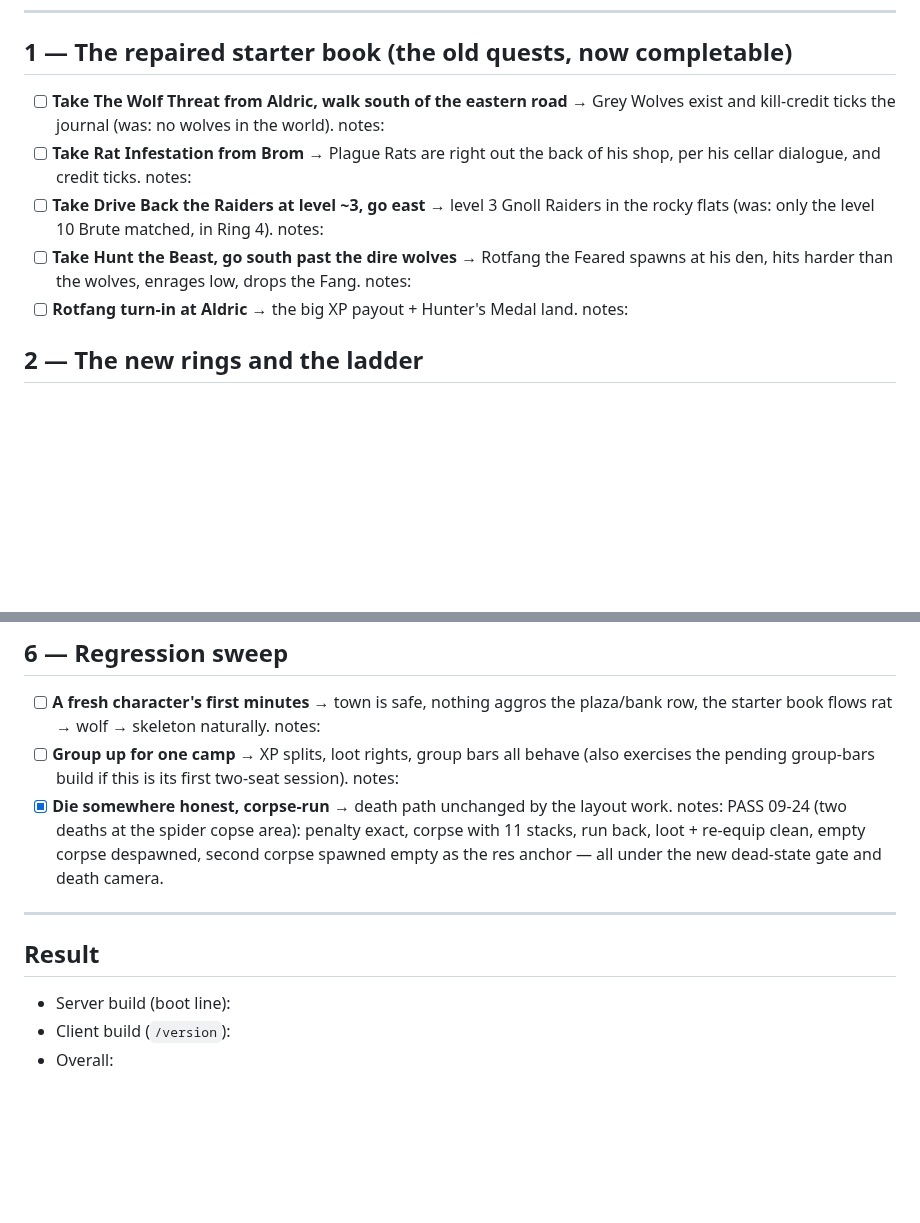
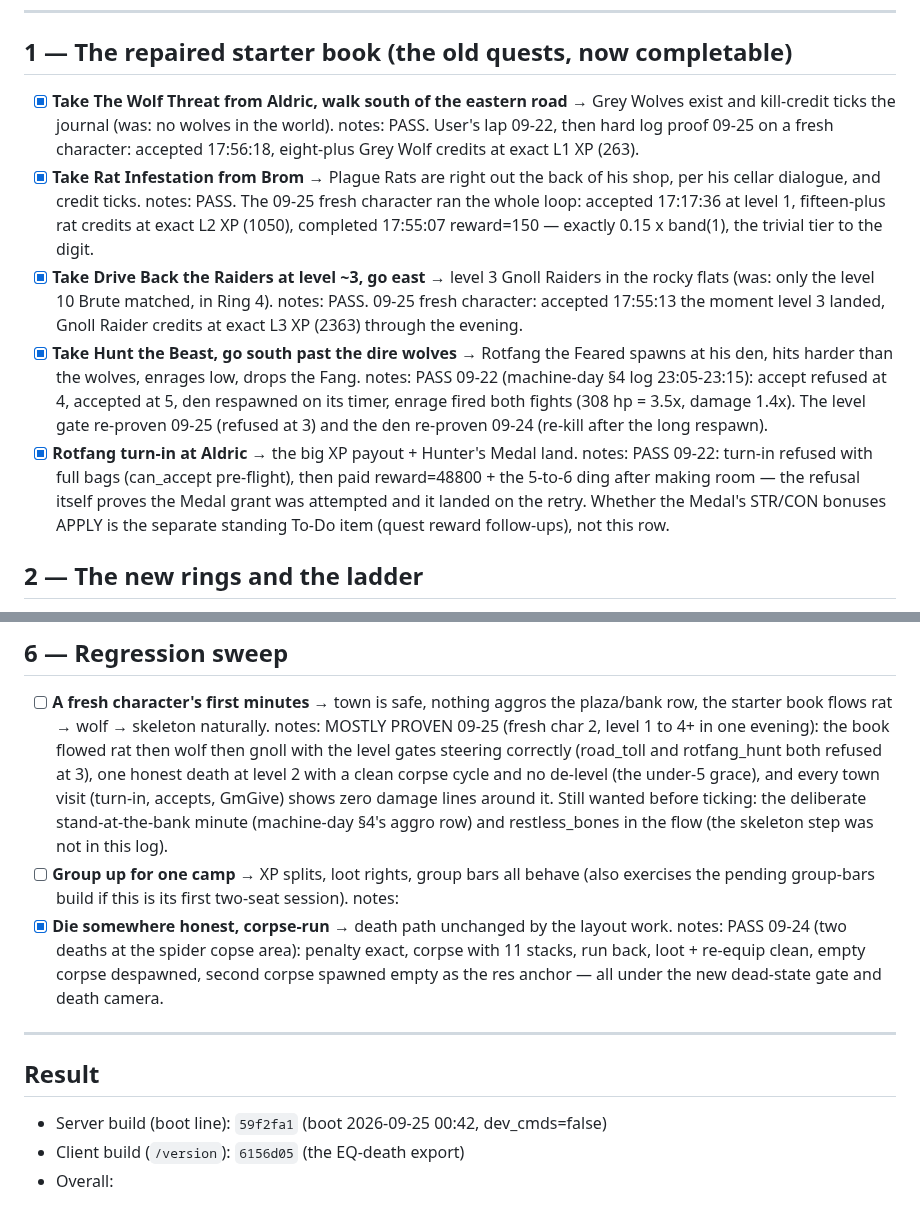
Before and after one commit to UsuallyBloated/Project_Dawn, a Markdown page: docs/playtest_notes/phase4_content_checklist.md, 2 parts joined by grey strips. GitHub-like rendering; blank space fills up the shorter version.

Commit message:
Phase 4: the starter book closes on a fresh character's honest run
Co-Authored-By: Claude Fable 5 <noreply@anthropic.com>

```diff
--- a/docs/playtest_notes/phase4_content_checklist.md
+++ b/docs/playtest_notes/phase4_content_checklist.md
@@ -18,15 +18,31 @@ for. Kill credit, rewards, and turn-in gating are all server-side either way.
 
 ## 1 — The repaired starter book (the old quests, now completable)
 
-- [ ] **Take The Wolf Threat from Aldric, walk south of the eastern road** → Grey
+- [x] **Take The Wolf Threat from Aldric, walk south of the eastern road** → Grey
       Wolves exist and kill-credit ticks the journal (was: no wolves in the world). notes:
-- [ ] **Take Rat Infestation from Brom** → Plague Rats are right out the back of his
-      shop, per his cellar dialogue, and credit ticks. notes:
-- [ ] **Take Drive Back the Raiders at level ~3, go east** → level 3 Gnoll Raiders in
-      the rocky flats (was: only the level 10 Brute matched, in Ring 4). notes:
-- [ ] **Take Hunt the Beast, go south past the dire wolves** → Rotfang the Feared
+      PASS. User's lap 09-22, then hard log proof 09-25 on a fresh character:
+      accepted 17:56:18, eight-plus Grey Wolf credits at exact L1 XP (263).
+- [x] **Take Rat Infestation from Brom** → Plague Rats are right out the back of his
+      shop, per his cellar dialogue, and credit ticks. notes: PASS. The 09-25
+      fresh character ran the whole loop: accepted 17:17:36 at level 1,
+      fifteen-plus rat credits at exact L2 XP (1050), completed 17:55:07
+      reward=150 — exactly 0.15 x band(1), the trivial tier to the digit.
+- [x] **Take Drive Back the Raiders at level ~3, go east** → level 3 Gnoll Raiders in
+      the rocky flats (was: only the level 10 Brute matched, in Ring 4). notes: PASS.
+      09-25 fresh character: accepted 17:55:13 the moment level 3 landed,
+      Gnoll Raider credits at exact L3 XP (2363) through the evening.
+- [x] **Take Hunt the Beast, go south past the dire wolves** → Rotfang the Feared
       spawns at his den, hits harder than the wolves, enrages low, drops the Fang. notes:
-- [ ] **Rotfang turn-in at Aldric** → the big XP payout + Hunter's Medal land. notes:
+      PASS 09-22 (machine-day §4 log 23:05-23:15): accept refused at 4,
+      accepted at 5, den respawned on its timer, enrage fired both fights
+      (308 hp = 3.5x, damage 1.4x). The level gate re-proven 09-25 (refused
+      at 3) and the den re-proven 09-24 (re-kill after the long respawn).
+- [x] **Rotfang turn-in at Aldric** → the big XP payout + Hunter's Medal land. notes:
+      PASS 09-22: turn-in refused with full bags (can_accept pre-flight),
+      then paid reward=48800 + the 5-to-6 ding after making room — the
+      refusal itself proves the Medal grant was attempted and it landed on
+      the retry. Whether the Medal's STR/CON bonuses APPLY is the separate
+      standing To-Do item (quest reward follow-ups), not this row.
 
 ## 2 — The new rings and the ladder
 
@@ -140,6 +156,14 @@ for. Kill credit, rewards, and turn-in gating are all server-side either way.
 
 - [ ] **A fresh character's first minutes** → town is safe, nothing aggros the
       plaza/bank row, the starter book flows rat → wolf → skeleton naturally. notes:
+      MOSTLY PROVEN 09-25 (fresh char 2, level 1 to 4+ in one evening): the
+      book flowed rat then wolf then gnoll with the level gates steering
+      correctly (road_toll and rotfang_hunt both refused at 3), one honest
+      death at level 2 with a clean corpse cycle and no de-level (the
+      under-5 grace), and every town visit (turn-in, accepts, GmGive) shows
+      zero damage lines around it. Still wanted before ticking: the
+      deliberate stand-at-the-bank minute (machine-day §4's aggro row) and
+      restless_bones in the flow (the skeleton step was not in this log).
 - [ ] **Group up for one camp** → XP splits, loot rights, group bars all behave (also
       exercises the pending group-bars build if this is its first two-seat session). notes:
 - [x] **Die somewhere honest, corpse-run** → death path unchanged by the layout work. notes:
@@ -152,6 +176,6 @@ for. Kill credit, rewards, and turn-in gating are all server-side either way.
 
 ## Result
 
-- Server build (boot line):
-- Client build (`/version`):
+- Server build (boot line): `59f2fa1` (boot 2026-09-25 00:42, dev_cmds=false)
+- Client build (`/version`): `6156d05` (the EQ-death export)
 - Overall:
```
